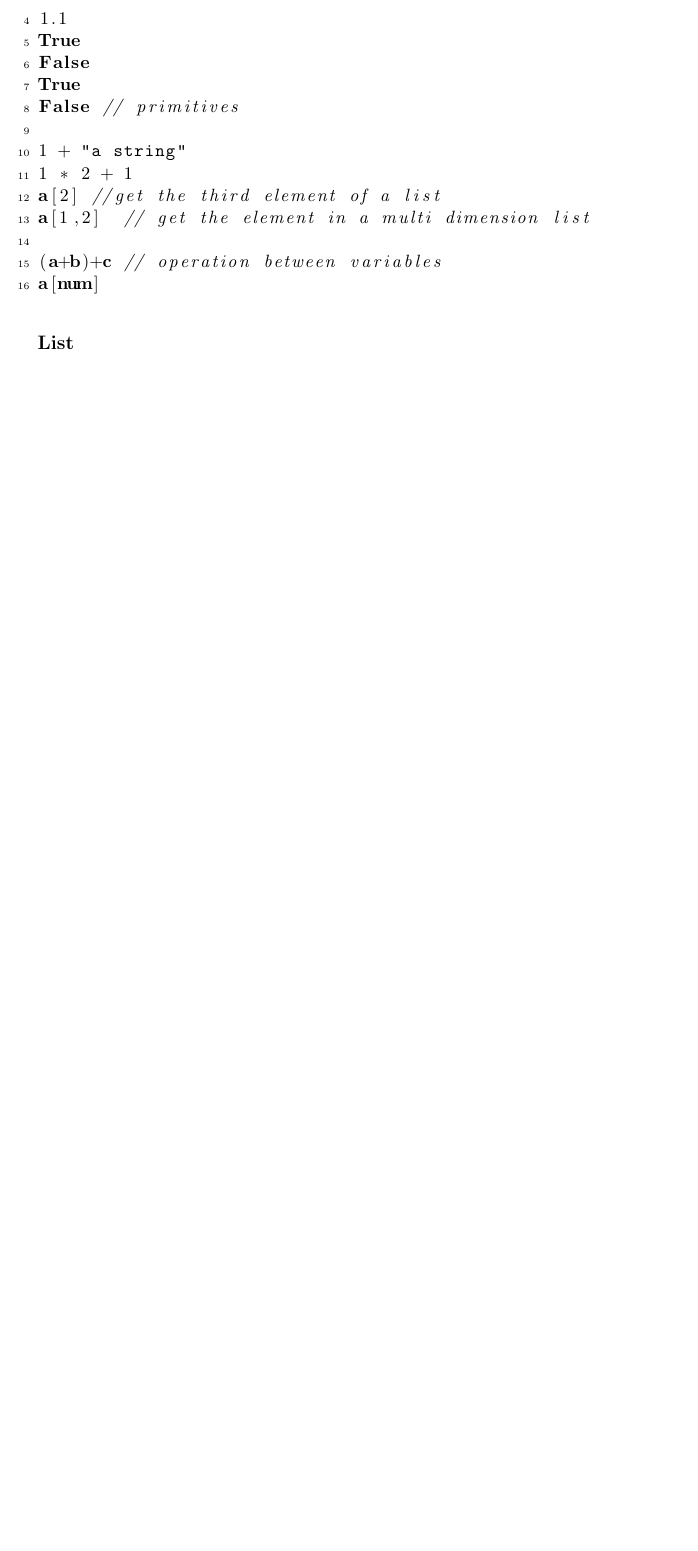
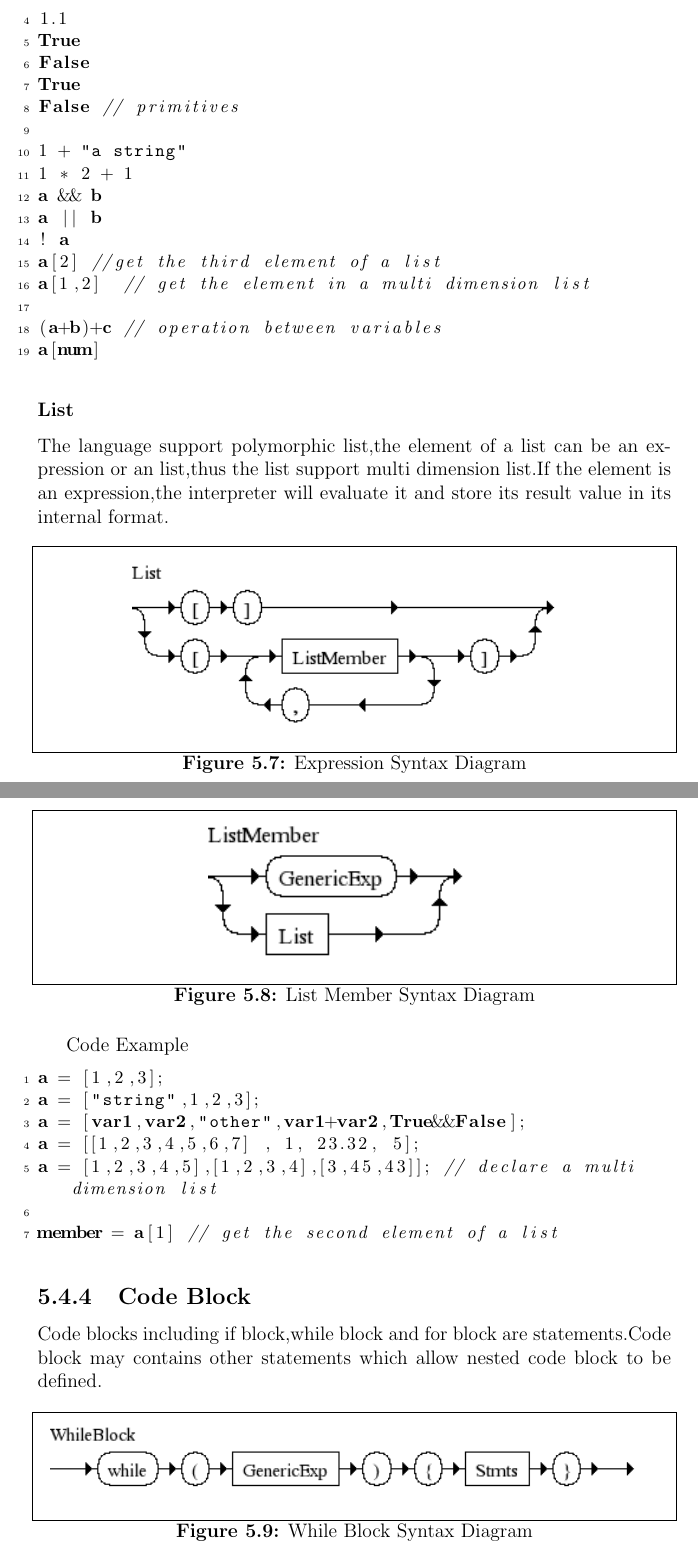
Before and after one commit to zhenlxx/fyp_thesis, a LaTeX thesis (c0.fyp_thesis.tex, which reads c4.lang_design.tex): part of page 25 of 27 before the commit and two parts of pages 25 and 26 of 29 after it, the two joined at a grey line, cut so that both start at the same text, the shorter picture padded with empty space. Compiled offline with pdfLaTeX.

Commit message:
list and if for while block explanation

```diff
--- a/c4.lang_design.tex
+++ b/c4.lang_design.tex
@@ -173,6 +173,9 @@ False // primitives
 
 1 + "a string"
 1 * 2 + 1
+a && b
+a || b
+! a
 a[2] //get the third element of a list
 a[1,2]  // get the element in a multi dimension list
 
@@ -182,3 +185,41 @@ a[num]
 
 
 \subsubsection*{List}
+The language support polymorphic list,the element of a list can be an expression or an list,thus the list support multi dimension list.If the element is an expression,the interpreter will evaluate it and store its result value in its internal format.
+
+\begin{figure}[h!]
+  \centering
+	\includegraphics[width=0.69\textwidth]{pic/c4/list.png}
+	\caption{Expression Syntax Diagram}
+\end{figure}
+
+
+\begin{figure}[H]
+  \centering
+	\includegraphics[width=0.45\textwidth]{pic/c4/list_member.png}
+	\caption{List Member Syntax Diagram}
+\end{figure}
+
+Code Example
+
+\begin{lstlisting}[language=java]
+a = [1,2,3];
+a = ["string",1,2,3];
+a = [var1,var2,"other",var1+var2,True&&False];
+a = [[1,2,3,4,5,6,7] , 1, 23.32, 5];
+a = [1,2,3,4,5],[1,2,3,4],[3,45,43]]; // declare a multi dimension list
+
+member = a[1] // get the second element of a list
+\end{lstlisting}
+
+
+\subsection{Code Block}
+Code blocks including if block,while block and for block are statements.Code block may contains other statements which allow nested code block to be defined.
+
+
+
+\begin{figure}[H]
+  \centering
+	\includegraphics[width=0.95\textwidth]{pic/c4/while_block.png}
+	\caption{While Block Syntax Diagram}
+\end{figure}
```
Also changed, not shown: c0.fyp_thesis.pdf, pic/c4/for_block.png, pic/c4/list.png (added), pic/c4/list_member.png (added), pic/c4/while_block.png, pic/raw/0.png (added), pic/raw/1.png (added), pic/raw/2.png (renamed from pic/raw/x54714x0x0x.ebnf02.png), pic/raw/x54710x0x0x.ebnf00.png (deleted), pic/raw/x54710x0x0x.ebnf001.png (deleted), pic/raw/x54712x0x0x.ebnf01.png (deleted), c4.lang_design.tex (37 more changed lines), 1 other file.
